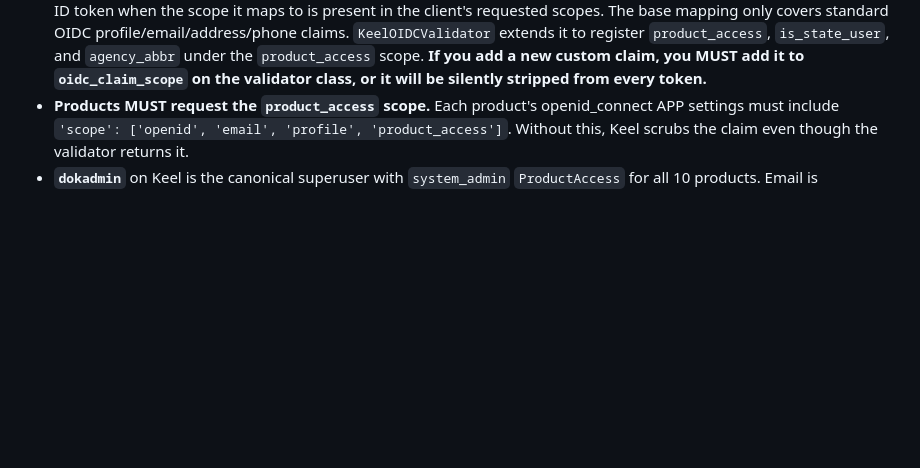
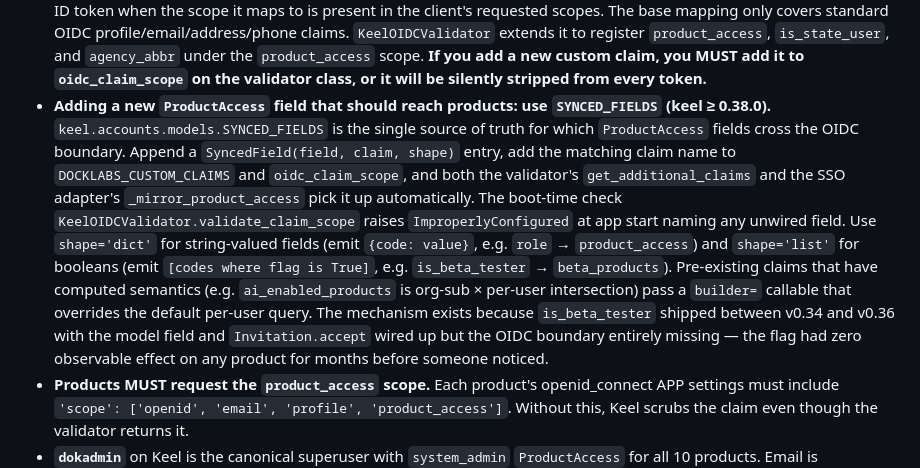
Before and after one commit to okeefedaniel/keel, a Markdown page: CLAUDE.md, the part around the change. Rendered like a GitHub page; blank space fills up the shorter version.

Commit message:
docs(claude): note SYNCED_FIELDS as the path for new ProductAccess claims
Cross-link the existing 'oidc_claim_scope is REQUIRED' rule with the new
keel 0.38.0 registry so the next person adding a field doesn't repeat
the is_beta_tester gap.

Co-Authored-By: Claude Opus 4.7 <noreply@anthropic.com>

```diff
--- a/CLAUDE.md
+++ b/CLAUDE.md
@@ -89,6 +89,7 @@ Before any feature ships that adds cross-product integration, verify:
 - **Extracting OIDC claims.** allauth nests them under `extra_data['userinfo']` and `extra_data['id_token']` (NOT the top level). Use `keel.core.sso._extract_keel_claims()` which prefers userinfo, falls back to id_token, and merges `product_access` from the signed token when userinfo is missing it.
 - **Login card buttons.** Every product's shared `keel/login_card.html` shows **both** "Sign in with DockLabs" (Keel OIDC) and "Sign in with Microsoft" (direct Entra) when configured. The context processor `keel.core.context_processors.site_context` injects `keel_login_url` via `reverse('openid_connect_login', {'provider_id': 'keel'})` — do NOT use the provider registry, it's unreliable for dynamic OIDC apps in allauth 65.
 - **`oidc_claim_scope` mapping is REQUIRED for custom claims.** django-oauth-toolkit's `OAuth2Validator.get_oidc_claims` filters every claim through `oidc_claim_scope`: a claim is only included in the issued ID token when the scope it maps to is present in the client's requested scopes. The base mapping only covers standard OIDC profile/email/address/phone claims. `KeelOIDCValidator` extends it to register `product_access`, `is_state_user`, and `agency_abbr` under the `product_access` scope. **If you add a new custom claim, you MUST add it to `oidc_claim_scope` on the validator class, or it will be silently stripped from every token.**
+- **Adding a new `ProductAccess` field that should reach products: use `SYNCED_FIELDS` (keel ≥ 0.38.0).** `keel.accounts.models.SYNCED_FIELDS` is the single source of truth for which `ProductAccess` fields cross the OIDC boundary. Append a `SyncedField(field, claim, shape)` entry, add the matching claim name to `DOCKLABS_CUSTOM_CLAIMS` and `oidc_claim_scope`, and both the validator's `get_additional_claims` and the SSO adapter's `_mirror_product_access` pick it up automatically. The boot-time check `KeelOIDCValidator.validate_claim_scope` raises `ImproperlyConfigured` at app start naming any unwired field. Use `shape='dict'` for string-valued fields (emit `{code: value}`, e.g. `role` → `product_access`) and `shape='list'` for booleans (emit `[codes where flag is True]`, e.g. `is_beta_tester` → `beta_products`). Pre-existing claims that have computed semantics (e.g. `ai_enabled_products` is org-sub × per-user intersection) pass a `builder=` callable that overrides the default per-user query. The mechanism exists because `is_beta_tester` shipped between v0.34 and v0.36 with the model field and `Invitation.accept` wired up but the OIDC boundary entirely missing — the flag had zero observable effect on any product for months before someone noticed.
 - **Products MUST request the `product_access` scope.** Each product's openid_connect APP settings must include `'scope': ['openid', 'email', 'profile', 'product_access']`. Without this, Keel scrubs the claim even though the validator returns it.
 - **`dokadmin`** on Keel is the canonical superuser with `system_admin` `ProductAccess` for all 10 products. Email is `dok@dok.net`. Keel uses Django's native auth (username/password), not allauth — there's no Microsoft SSO on Keel itself. Products link to the local `dokadmin` user via `preferred_username` from the JWT (see adapter notes below), not by email.
 - **User linking uses `preferred_username` first, email second.** `KeelSocialAccountAdapter.pre_social_login` matches the JWT's `preferred_username` claim against the local DB's `username` field FIRST, then falls back to email. This prevents the "zombie dan/dan2/dan3" pattern where allauth creates a new user from `given_name`+`family_name` when email doesn't match a legacy account. `populate_user` also unconditionally sets `user.username = preferred_username` from the JWT, overriding allauth's default name-derived username.
```
